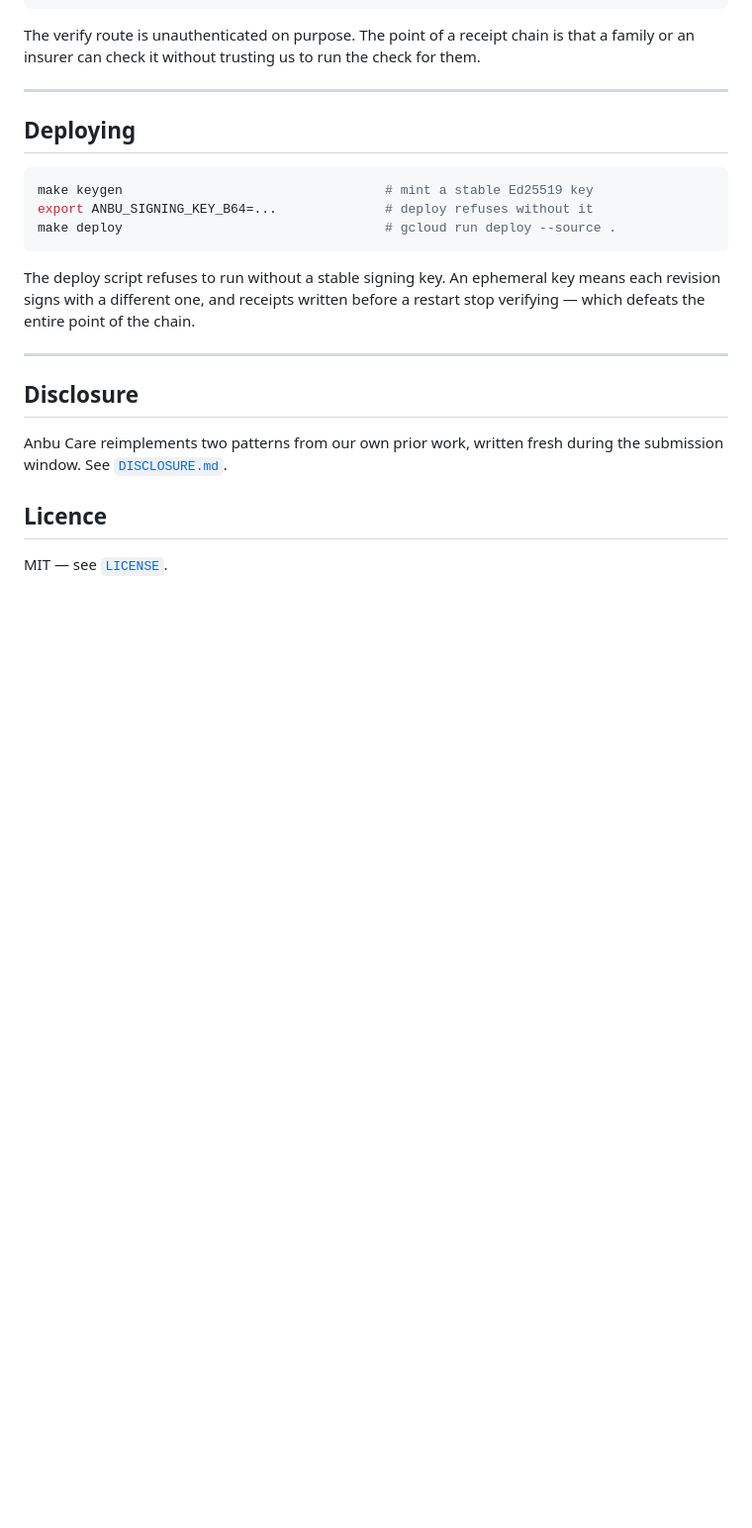
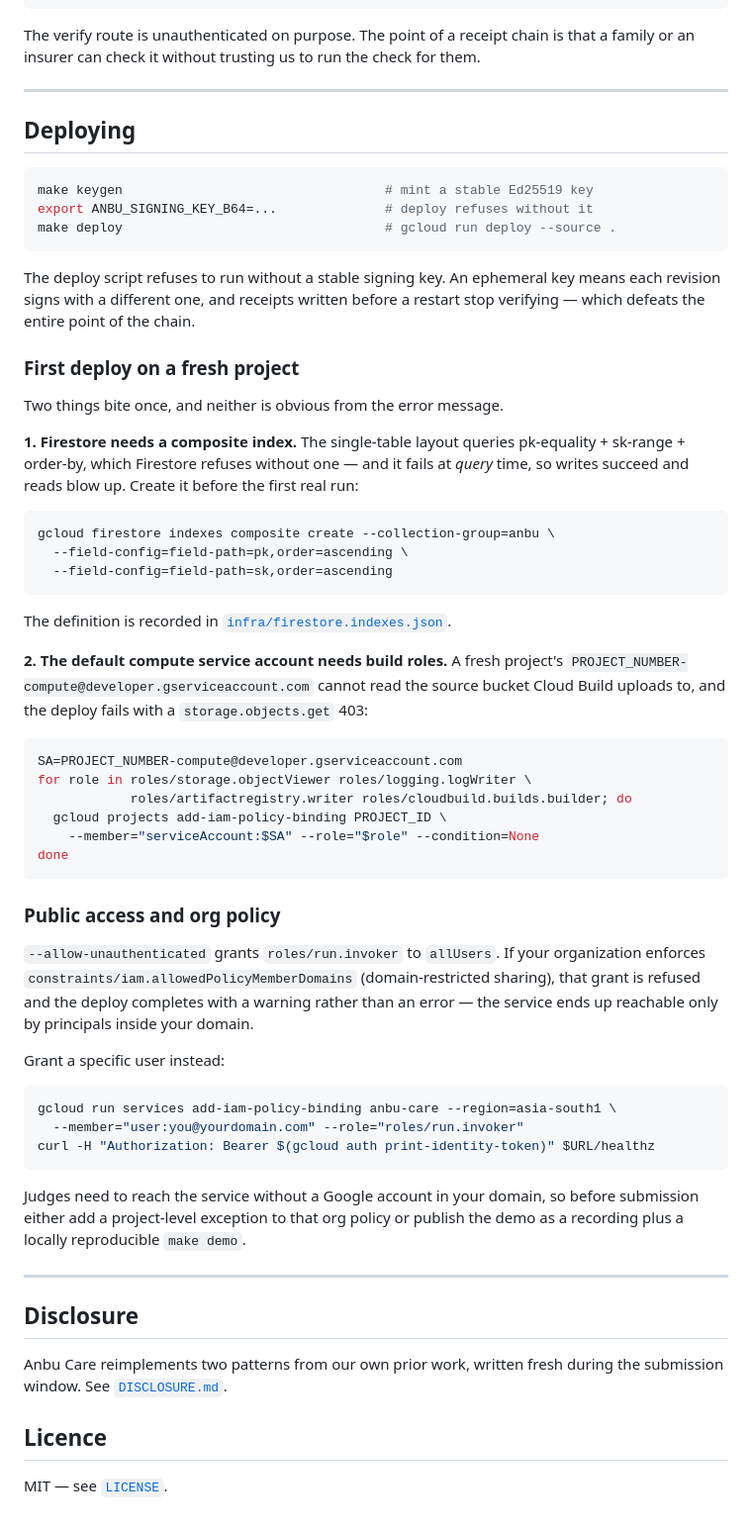
Before and after one commit to 4KInc/anbu-care, a Markdown page: README.md, the part around the change. Shown at 99% size. Drawn GitHub-style; blank space fills up the shorter version.

Commit message:
Document the two fresh-project deploy failures and the org-policy constraint
Both bite once and neither is legible from its error: Firestore's composite
index fails at query time so writes succeed and reads blow up, and the default
compute SA cannot read Cloud Build's source bucket.

Domain-restricted sharing refuses the allUsers invoker grant and the deploy
still reports success, so the service silently ends up domain-only.

Co-Authored-By: Claude Opus 5 (1M context) <noreply@anthropic.com>

````diff
--- a/README.md
+++ b/README.md
@@ -232,6 +232,57 @@ The deploy script refuses to run without a stable signing key. An ephemeral key
 means each revision signs with a different one, and receipts written before a
 restart stop verifying — which defeats the entire point of the chain.
 
+### First deploy on a fresh project
+
+Two things bite once, and neither is obvious from the error message.
+
+**1. Firestore needs a composite index.** The single-table layout queries
+pk-equality + sk-range + order-by, which Firestore refuses without one — and it
+fails at *query* time, so writes succeed and reads blow up. Create it before the
+first real run:
+
+```bash
+gcloud firestore indexes composite create --collection-group=anbu \
+  --field-config=field-path=pk,order=ascending \
+  --field-config=field-path=sk,order=ascending
+```
+
+The definition is recorded in [`infra/firestore.indexes.json`](infra/firestore.indexes.json).
+
+**2. The default compute service account needs build roles.** A fresh project's
+`PROJECT_NUMBER-compute@developer.gserviceaccount.com` cannot read the source
+bucket Cloud Build uploads to, and the deploy fails with a `storage.objects.get`
+403:
+
+```bash
+SA=PROJECT_NUMBER-compute@developer.gserviceaccount.com
+for role in roles/storage.objectViewer roles/logging.logWriter \
+            roles/artifactregistry.writer roles/cloudbuild.builds.builder; do
+  gcloud projects add-iam-policy-binding PROJECT_ID \
+    --member="serviceAccount:$SA" --role="$role" --condition=None
+done
+```
+
+### Public access and org policy
+
+`--allow-unauthenticated` grants `roles/run.invoker` to `allUsers`. If your
+organization enforces `constraints/iam.allowedPolicyMemberDomains`
+(domain-restricted sharing), that grant is refused and the deploy completes with
+a warning rather than an error — the service ends up reachable only by
+principals inside your domain.
+
+Grant a specific user instead:
+
+```bash
+gcloud run services add-iam-policy-binding anbu-care --region=asia-south1 \
+  --member="user:you@yourdomain.com" --role="roles/run.invoker"
+curl -H "Authorization: Bearer $(gcloud auth print-identity-token)" $URL/healthz
+```
+
+Judges need to reach the service without a Google account in your domain, so
+before submission either add a project-level exception to that org policy or
+publish the demo as a recording plus a locally reproducible `make demo`.
+
 ---
 
 ## Disclosure
````
